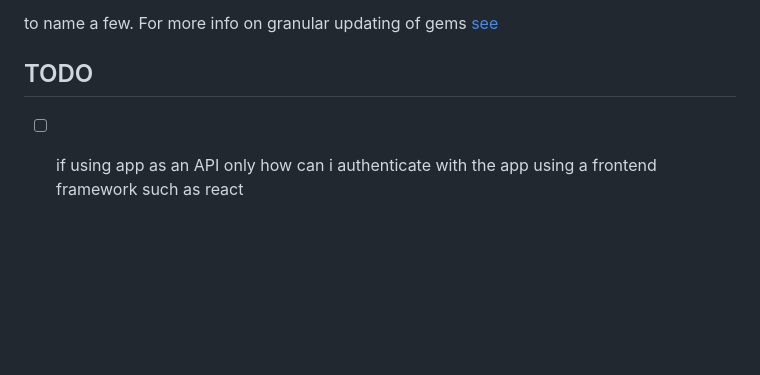
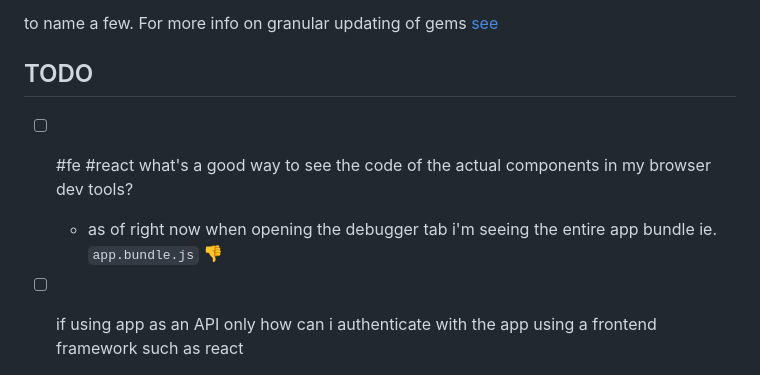
Before and after one commit to ipatch/chrisrjones_web, a Markdown page: README.md, the part around the change. Drawn GitHub-style; blank space fills up the shorter version.

Commit message:
#fe #react #todo add todo item for viewing the actual source of the fe react app in devtools

````diff
--- a/README.md
+++ b/README.md
@@ -132,6 +132,8 @@ to name a few.  For more info on granular updating of gems [see](https://bundler
 
 <a id="todo"></a>
 
+- [ ] #fe #react what's a good way to see the code of the actual components in my browser dev tools?
+    - as of right now when opening the debugger tab i'm seeing the entire app bundle ie. `app.bundle.js` 👎️
 - [ ] if using app as an API only how can i authenticate with the app using a frontend framework such as react
 - [x] fix the user registration process, ie. when i register an account the app throws and error as seen below
     ```
````
